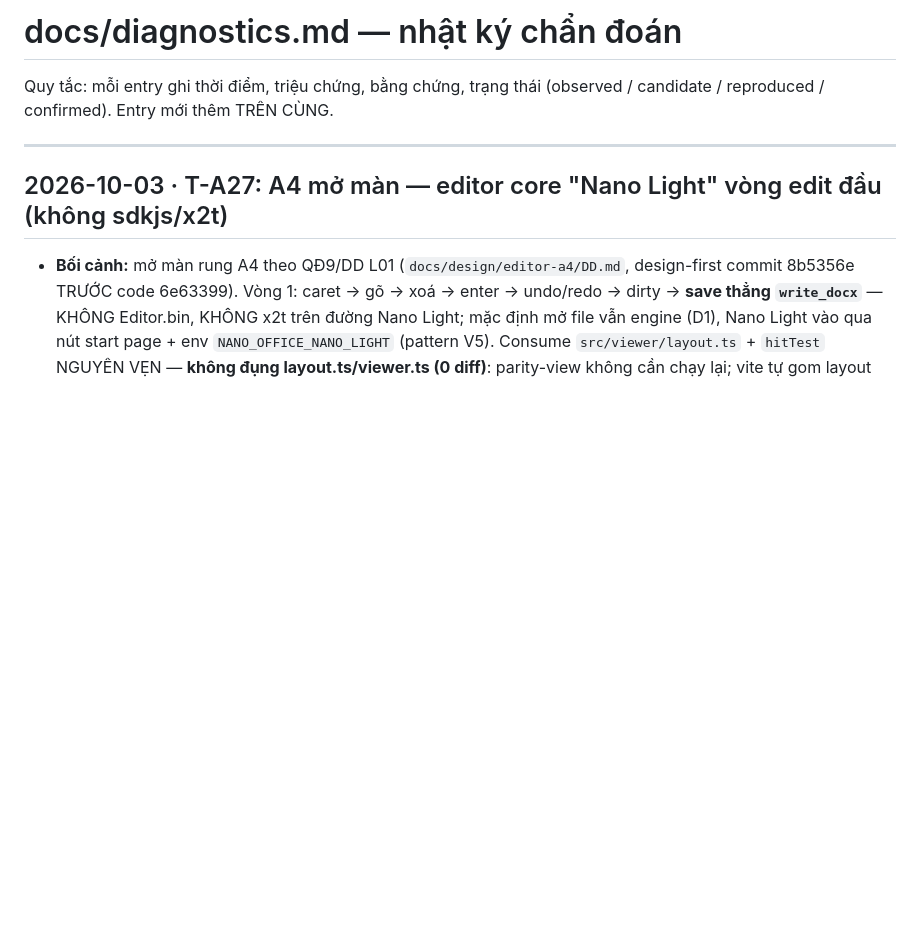
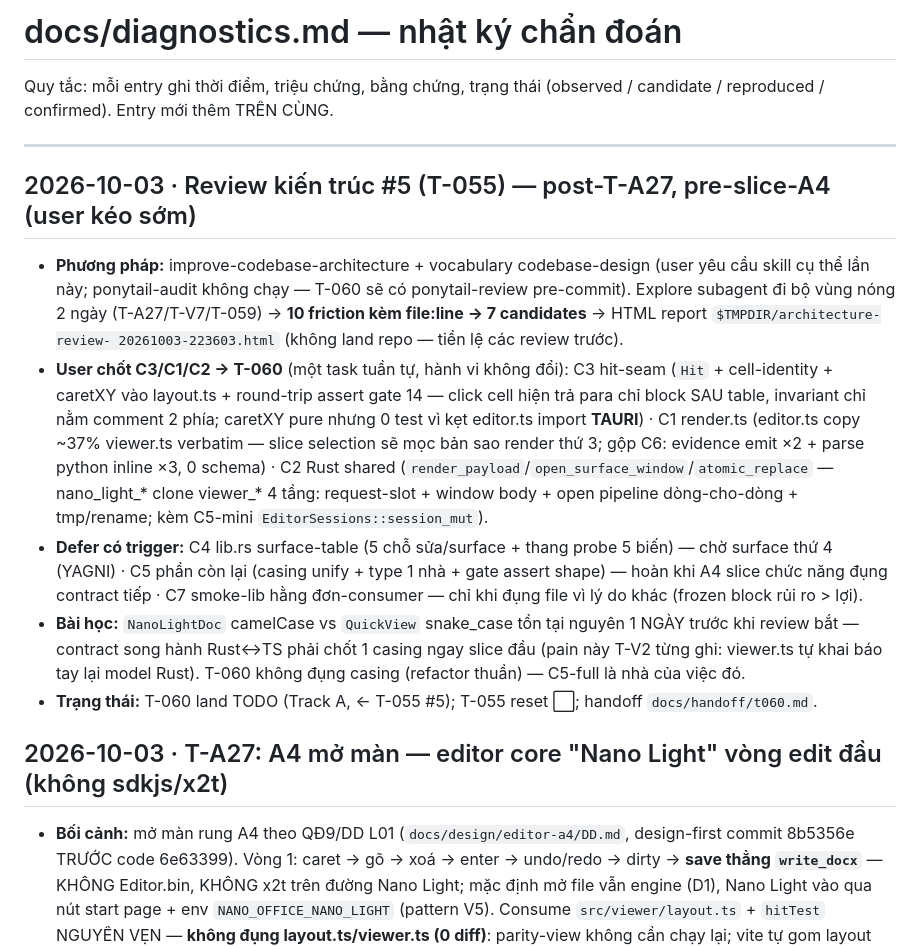
Before and after one commit to EricNguyen1206/wasenoffice, a Markdown page: docs/diagnostics.md, the part around the change. Rendered like a GitHub page; blank space fills up the shorter version.

Commit message:
meta(review): T-055 #5 post-T-A27 — C3/C1/C2 chốt thành T-060 (A4 pre-slice cleanup); C4/C5/C7 defer có trigger
Friction walk vùng nóng (Explore subagent, 10 friction file:line) → 7 candidates
→ user chốt 3: C3 Hit/caretXY test được · C1 render.ts gộp C6 evidence ·
C2 Rust shared open/window/atomic (+C5-mini session_mut). Hành vi không đổi;
parity-view 6/6 bắt buộc vì đụng layout.ts. T-055 reset ⬜ (nhịp #6 = sau đợt
đóng kế). Report HTML $TMPDIR không land repo.

```diff
--- a/docs/diagnostics.md
+++ b/docs/diagnostics.md
@@ -7,6 +7,27 @@ Quy tắc: mỗi entry ghi thời điểm, triệu chứng, bằng chứng, tr
 (observed / candidate / reproduced / confirmed). Entry mới thêm TRÊN CÙNG.
 
 ---
+
+## 2026-10-03 · Review kiến trúc #5 (T-055) — post-T-A27, pre-slice-A4 (user kéo sớm)
+
+- **Phương pháp:** improve-codebase-architecture + vocabulary codebase-design (user yêu cầu skill cụ thể lần này;
+  ponytail-audit không chạy — T-060 sẽ có ponytail-review pre-commit). Explore subagent đi bộ vùng nóng 2 ngày
+  (T-A27/T-V7/T-059) → **10 friction kèm file:line → 7 candidates** → HTML report `$TMPDIR/architecture-review-
+  20261003-223603.html` (không land repo — tiền lệ các review trước).
+- **User chốt C3/C1/C2 → T-060** (một task tuần tự, hành vi không đổi): C3 hit-seam (`Hit` + cell-identity +
+  caretXY vào layout.ts + round-trip assert gate 14 — click cell hiện trả para chỉ block SAU table, invariant chỉ
+  nằm comment 2 phía; caretXY pure nhưng 0 test vì kẹt editor.ts import __TAURI__) · C1 render.ts (editor.ts copy
+  ~37% viewer.ts verbatim — slice selection sẽ mọc bản sao render thứ 3; gộp C6: evidence emit ×2 + parse python
+  inline ×3, 0 schema) · C2 Rust shared (`render_payload`/`open_surface_window`/`atomic_replace` — nano_light_*
+  clone viewer_* 4 tầng: request-slot + window body + open pipeline dòng-cho-dòng + tmp/rename; kèm C5-mini
+  `EditorSessions::session_mut`).
+- **Defer có trigger:** C4 lib.rs surface-table (5 chỗ sửa/surface + thang probe 5 biến) — chờ surface thứ 4
+  (YAGNI) · C5 phần còn lại (casing unify + type 1 nhà + gate assert shape) — hoàn khi A4 slice chức năng đụng
+  contract tiếp · C7 smoke-lib hằng đơn-consumer — chỉ khi đụng file vì lý do khác (frozen block rủi ro > lợi).
+- **Bài học:** `NanoLightDoc` camelCase vs `QuickView` snake_case tồn tại nguyên 1 NGÀY trước khi review bắt —
+  contract song hành Rust↔TS phải chốt 1 casing ngay slice đầu (pain này T-V2 từng ghi: viewer.ts tự khai báo tay
+  lại model Rust). T-060 không đụng casing (refactor thuần) — C5-full là nhà của việc đó.
+- **Trạng thái:** T-060 land TODO (Track A, ← T-055 #5); T-055 reset ⬜; handoff `docs/handoff/t060.md`.
 
 ## 2026-10-03 · T-A27: A4 mở màn — editor core "Nano Light" vòng edit đầu (không sdkjs/x2t)
 
```
Also changed, not shown: docs/TODO.md (+4 -3 lines).
